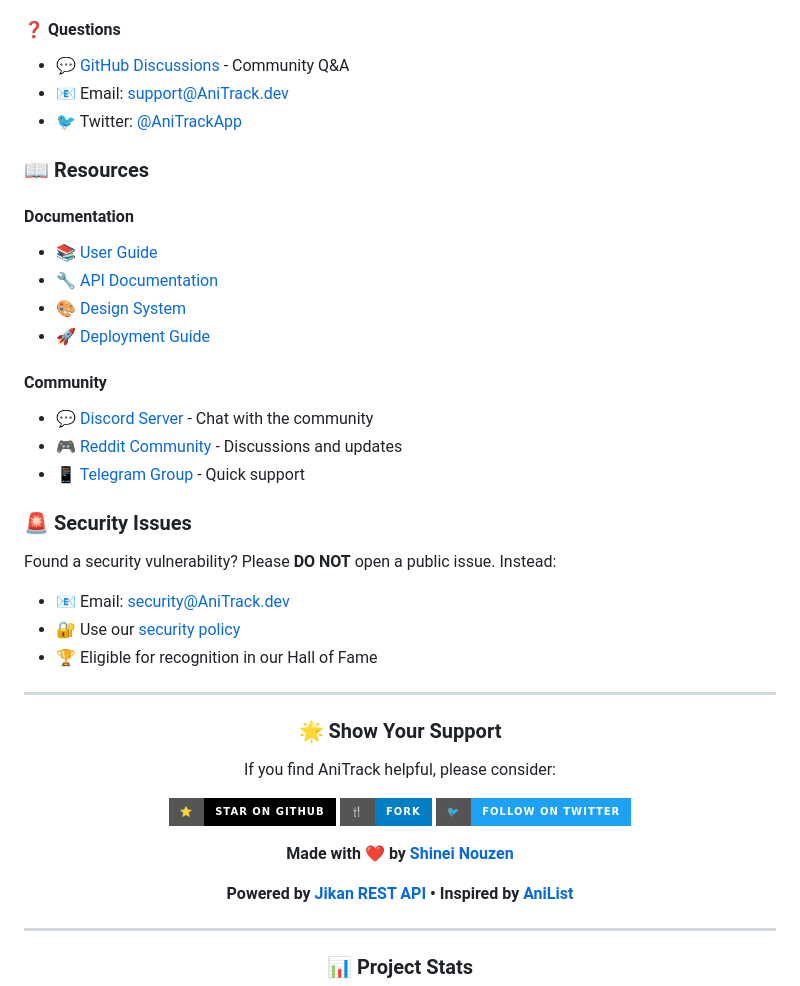
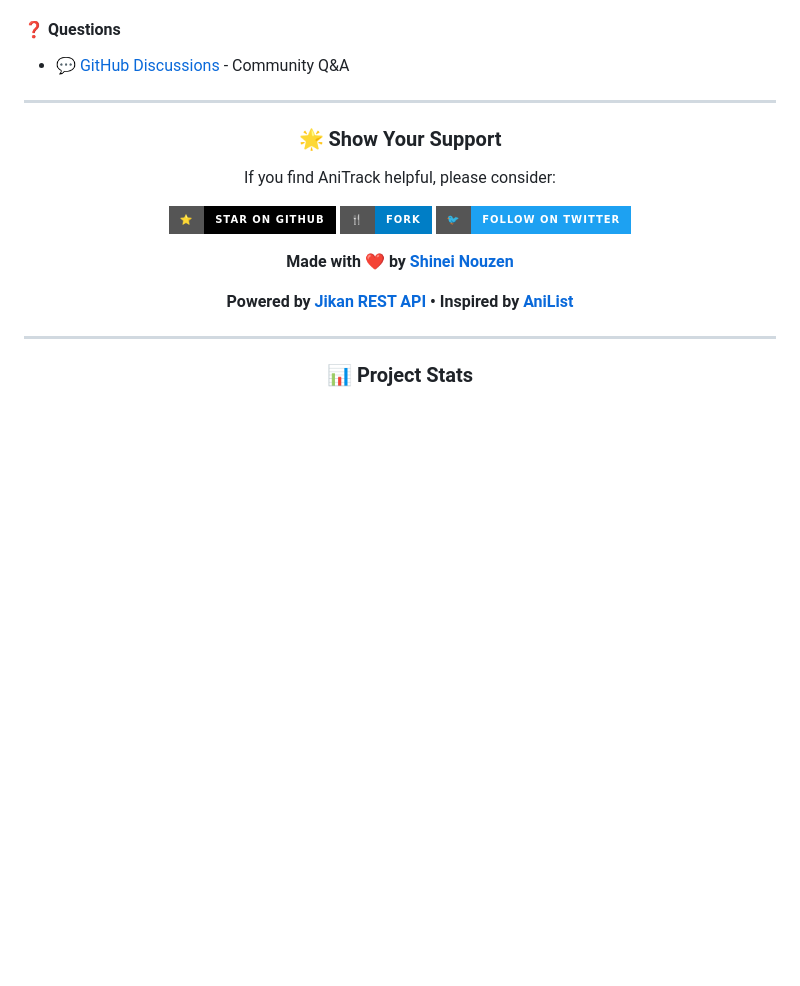
Before and after one commit to AniPulse/AniTrack, a Markdown page: README.md, the part around the change. GitHub-like rendering; badges without logos; blank space fills up the shorter version.

```diff
--- a/README.md
+++ b/README.md
@@ -611,28 +611,6 @@ Have an idea? [Open a feature request](https://github.com/Shineii86/AniTrack/iss
 
 #### ❓ Questions
 - 💬 [GitHub Discussions](https://github.com/Shineii86/AniTrack/discussions) - Community Q&A
-- 📧 Email: support@AniTrack.dev
-- 🐦 Twitter: [@AniTrackApp](https://twitter.com/AniTrackapp)
-
-### 📖 Resources
-
-#### Documentation
-- 📚 [User Guide](docs/user-guide.md)
-- 🔧 [API Documentation](docs/api.md)
-- 🎨 [Design System](docs/design-system.md)
-- 🚀 [Deployment Guide](docs/deployment.md)
-
-#### Community
-- 💬 [Discord Server](https://discord.gg/AniTrack) - Chat with the community
-- 🎮 [Reddit Community](https://reddit.com/r/AniTrack) - Discussions and updates
-- 📱 [Telegram Group](https://t.me/AniTrack) - Quick support
-
-### 🚨 Security Issues
-
-Found a security vulnerability? Please **DO NOT** open a public issue. Instead:
-- 📧 Email: security@AniTrack.dev
-- 🔐 Use our [security policy](.github/SECURITY.md)
-- 🏆 Eligible for recognition in our Hall of Fame
 
 ---
 
```
